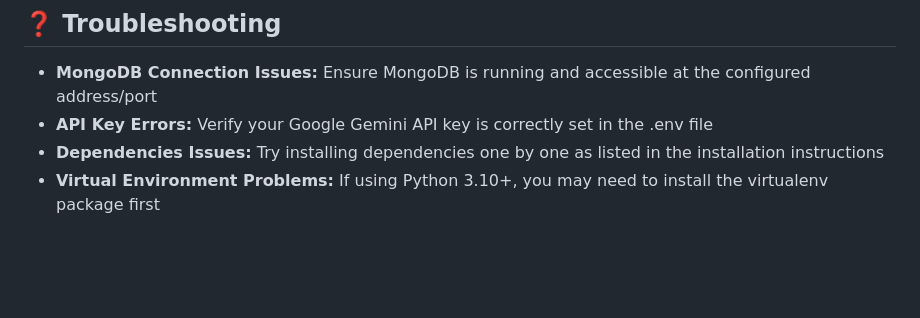
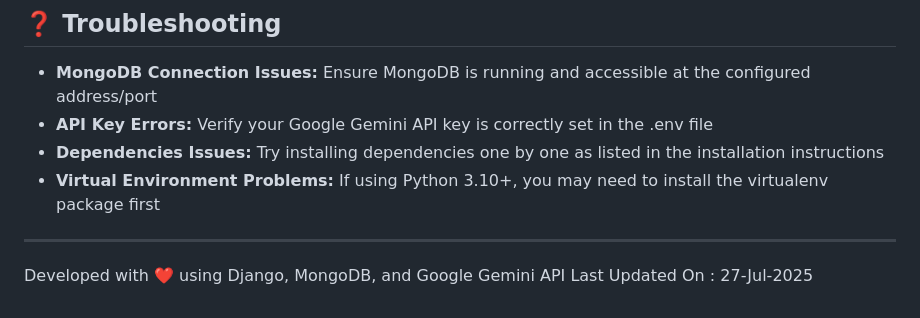
Before and after one commit to Dharaneesh20/MedAi-Django, a Markdown page: README.md, the part around the change. Rendered like a GitHub page; blank space fills up the shorter version.

Commit message:
Update README with development info and date
Added development details and last updated date.

```diff
--- a/README.md
+++ b/README.md
@@ -210,3 +210,8 @@ The application uses three MongoDB collections:
 - **API Key Errors:** Verify your Google Gemini API key is correctly set in the .env file
 - **Dependencies Issues:** Try installing dependencies one by one as listed in the installation instructions
 - **Virtual Environment Problems:** If using Python 3.10+, you may need to install the virtualenv package first
+
+---
+
+Developed with ❤️ using Django, MongoDB, and Google Gemini API
+Last Updated On : 27-Jul-2025
```
